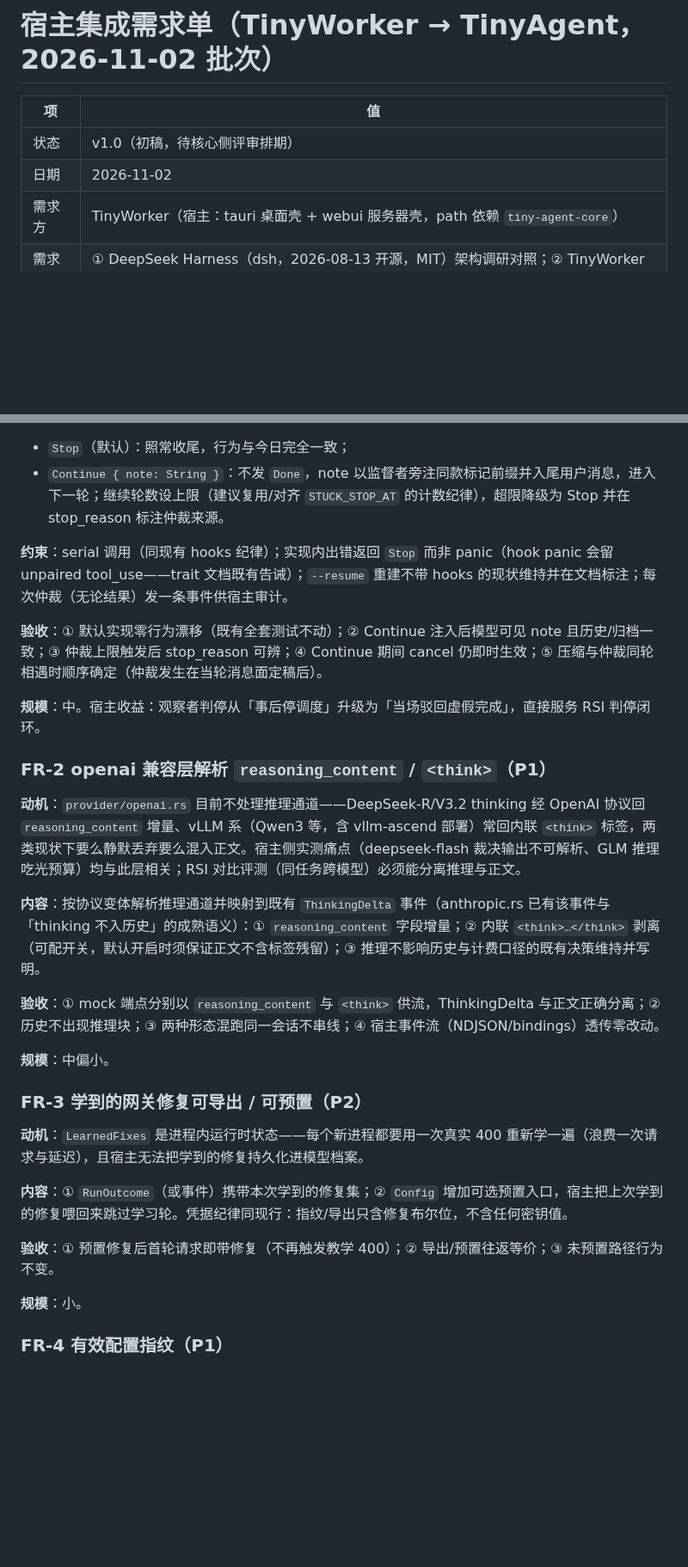
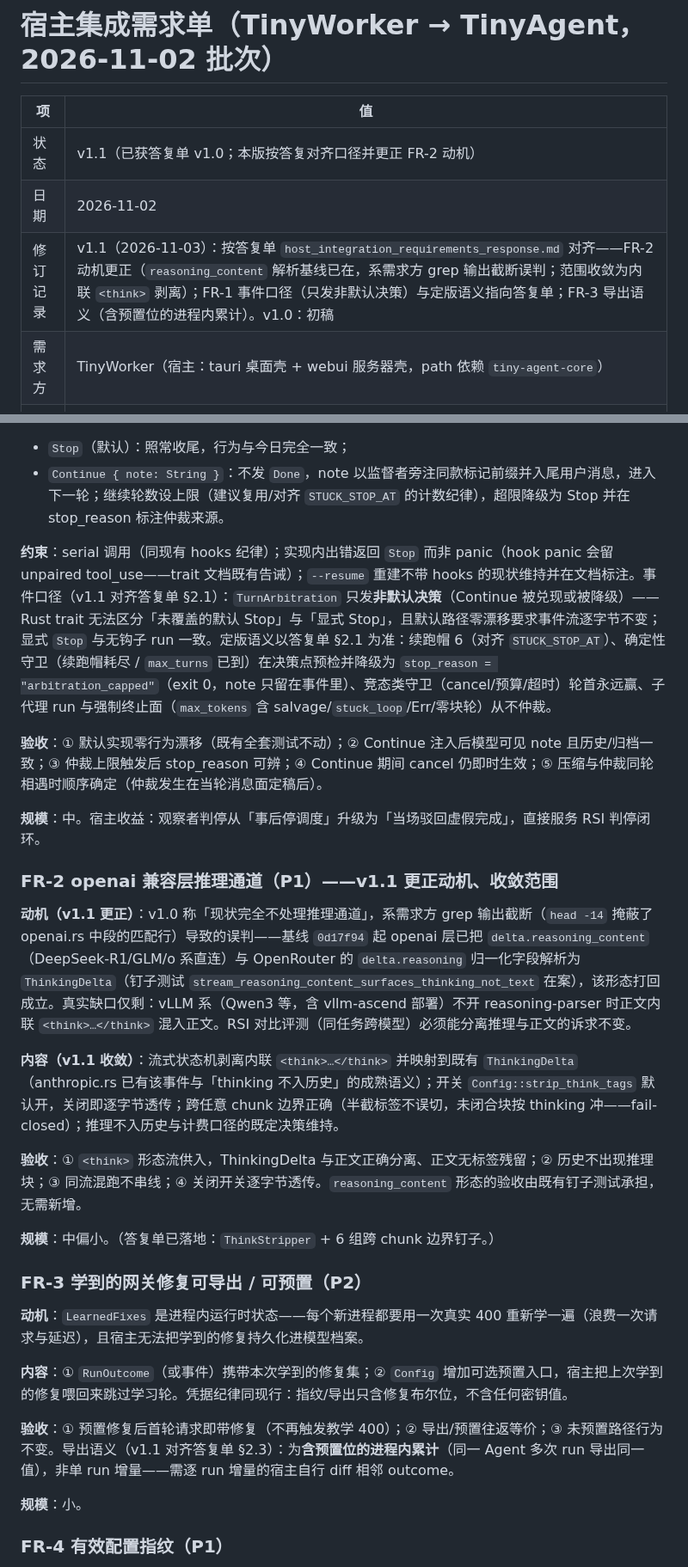
Before and after one commit to chenpu17/TinyAgent, a Markdown page: docs/host_integration_requirements.md, 2 parts joined by grey strips. Shown at 86% size. Rendered like a GitHub page; blank space fills up the shorter version.

Commit message:
docs: 宿主集成需求单 v1.1——按答复单对齐口径。修订记录入表：①FR-2 动机更正——v1.0 称「现状完全不处理推理通道」系需求方 grep 输出截断（head -14 掩蔽 openai.rs 中段匹配行）导致的误判，基线 0d17f94 起 reasoning_content（DeepSeek-R1/GLM/o 系直连）与 OpenRouter delta.reasoning 已归一化为 ThinkingDelta（钉子测试在案），需求方打回成立；范围收敛为内联 <think> 剥离（ThinkStripper 流式状态机，strip_think_tags 默认开，fail-closed），reasoning_content 形态验收由既有钉子承担。②FR-1 事件口径对齐答复单 §2.1：TurnArbitration 只发非默认决策（Rust trait 无法区分未覆盖默认 Stop 与显式 Stop，默认路径零漂移要求事件流逐字节不变）；定版语义四条入约束段（续跑帽 6=STUCK_STOP_AT、确定性守卫预检降级 arbitration_capped 且 exit 0、竞态类守卫轮首永远赢、子代理与强制终止面从不仲裁）。③FR-3 导出语义对齐答复单 §2.3：含预置位的进程内累计（同一 Agent 多次 run 导出同一值），非单 run 增量，需增量的宿主自行 diff 相邻 outcome。

```diff
--- a/docs/host_integration_requirements.md
+++ b/docs/host_integration_requirements.md
@@ -2,8 +2,9 @@
 
 | 项 | 值 |
 |---|---|
-| 状态 | v1.0（初稿，待核心侧评审排期） |
+| 状态 | v1.1（已获答复单 v1.0；本版按答复对齐口径并更正 FR-2 动机） |
 | 日期 | 2026-11-02 |
+| 修订记录 | v1.1（2026-11-03）：按答复单 `host_integration_requirements_response.md` 对齐——FR-2 动机更正（`reasoning_content` 解析基线已在，系需求方 grep 输出截断误判；范围收敛为内联 `<think>` 剥离）；FR-1 事件口径（只发非默认决策）与定版语义指向答复单；FR-3 导出语义（含预置位的进程内累计）。v1.0：初稿 |
 | 需求方 | TinyWorker（宿主：tauri 桌面壳 + webui 服务器壳，path 依赖 `tiny-agent-core`） |
 | 需求来源 | ① DeepSeek Harness（dsh，2026-08-13 开源，MIT）架构调研对照；② TinyWorker 七轮审计的记录在案项（受核心签名约束而搁置者） |
 | 通道 | 「需求单 → 用户中转」（RSI 红线确立的 TinyAgent 改动通道），本单为该通道第一份 |
@@ -44,21 +45,21 @@ dsh 的核心论点（[NYU RITS 解读](https://rits.shanghai.nyu.edu/ai/deepsee
 - `Stop`（默认）：照常收尾，行为与今日完全一致；
 - `Continue { note: String }`：不发 `Done`，note 以监督者旁注同款标记前缀并入尾用户消息，进入下一轮；继续轮数设上限（建议复用/对齐 `STUCK_STOP_AT` 的计数纪律），超限降级为 Stop 并在 stop_reason 标注仲裁来源。
 
-**约束**：serial 调用（同现有 hooks 纪律）；实现内出错返回 `Stop` 而非 panic（hook panic 会留 unpaired tool_use——trait 文档既有告诫）；`--resume` 重建不带 hooks 的现状维持并在文档标注；每次仲裁（无论结果）发一条事件供宿主审计。
+**约束**：serial 调用（同现有 hooks 纪律）；实现内出错返回 `Stop` 而非 panic（hook panic 会留 unpaired tool_use——trait 文档既有告诫）；`--resume` 重建不带 hooks 的现状维持并在文档标注。事件口径（v1.1 对齐答复单 §2.1）：`TurnArbitration` 只发**非默认决策**（Continue 被兑现或被降级）——Rust trait 无法区分「未覆盖的默认 Stop」与「显式 Stop」，且默认路径零漂移要求事件流逐字节不变；显式 `Stop` 与无钩子 run 一致。定版语义以答复单 §2.1 为准：续跑帽 6（对齐 `STUCK_STOP_AT`）、确定性守卫（续跑帽耗尽 / `max_turns` 已到）在决策点预检并降级为 `stop_reason = "arbitration_capped"`（exit 0，note 只留在事件里）、竞态类守卫（cancel/预算/超时）轮首永远赢、子代理 run 与强制终止面（`max_tokens` 含 salvage/`stuck_loop`/Err/零块轮）从不仲裁。
 
 **验收**：① 默认实现零行为漂移（既有全套测试不动）；② Continue 注入后模型可见 note 且历史/归档一致；③ 仲裁上限触发后 stop_reason 可辨；④ Continue 期间 cancel 仍即时生效；⑤ 压缩与仲裁同轮相遇时顺序确定（仲裁发生在当轮消息面定稿后）。
 
 **规模**：中。宿主收益：观察者判停从「事后停调度」升级为「当场驳回虚假完成」，直接服务 RSI 判停闭环。
 
-### FR-2 openai 兼容层解析 `reasoning_content` / `<think>`（P1）
+### FR-2 openai 兼容层推理通道（P1）——v1.1 更正动机、收敛范围
 
-**动机**：`provider/openai.rs` 目前不处理推理通道——DeepSeek-R/V3.2 thinking 经 OpenAI 协议回 `reasoning_content` 增量、vLLM 系（Qwen3 等，含 vllm-ascend 部署）常回内联 `<think>` 标签，两类现状下要么静默丢弃要么混入正文。宿主侧实测痛点（deepseek-flash 裁决输出不可解析、GLM 推理吃光预算）均与此层相关；RSI 对比评测（同任务跨模型）必须能分离推理与正文。
+**动机（v1.1 更正）**：v1.0 称「现状完全不处理推理通道」，系需求方 grep 输出截断（`head -14` 掩蔽了 openai.rs 中段的匹配行）导致的误判——基线 `0d17f94` 起 openai 层已把 `delta.reasoning_content`（DeepSeek-R1/GLM/o 系直连）与 OpenRouter 的 `delta.reasoning` 归一化字段解析为 `ThinkingDelta`（钉子测试 `stream_reasoning_content_surfaces_thinking_not_text` 在案），该形态打回成立。真实缺口仅剩：vLLM 系（Qwen3 等，含 vllm-ascend 部署）不开 reasoning-parser 时正文内联 `<think>…</think>` 混入正文。RSI 对比评测（同任务跨模型）必须能分离推理与正文的诉求不变。
 
-**内容**：按协议变体解析推理通道并映射到既有 `ThinkingDelta` 事件（anthropic.rs 已有该事件与「thinking 不入历史」的成熟语义）：① `reasoning_content` 字段增量；② 内联 `<think>…</think>` 剥离（可配开关，默认开启时须保证正文不含标签残留）；③ 推理不影响历史与计费口径的既有决策维持并写明。
+**内容（v1.1 收敛）**：流式状态机剥离内联 `<think>…</think>` 并映射到既有 `ThinkingDelta`（anthropic.rs 已有该事件与「thinking 不入历史」的成熟语义）；开关 `Config::strip_think_tags` 默认开，关闭即逐字节透传；跨任意 chunk 边界正确（半截标签不误切，未闭合块按 thinking 冲——fail-closed）；推理不入历史与计费口径的既定决策维持。
 
-**验收**：① mock 端点分别以 `reasoning_content` 与 `<think>` 供流，ThinkingDelta 与正文正确分离；② 历史不出现推理块；③ 两种形态混跑同一会话不串线；④ 宿主事件流（NDJSON/bindings）透传零改动。
+**验收**：① `<think>` 形态流供入，ThinkingDelta 与正文正确分离、正文无标签残留；② 历史不出现推理块；③ 同流混跑不串线；④ 关闭开关逐字节透传。`reasoning_content` 形态的验收由既有钉子测试承担，无需新增。
 
-**规模**：中偏小。
+**规模**：中偏小。（答复单已落地：`ThinkStripper` + 6 组跨 chunk 边界钉子。）
 
 ### FR-3 学到的网关修复可导出 / 可预置（P2）
 
@@ -66,7 +67,7 @@ dsh 的核心论点（[NYU RITS 解读](https://rits.shanghai.nyu.edu/ai/deepsee
 
 **内容**：① `RunOutcome`（或事件）携带本次学到的修复集；② `Config` 增加可选预置入口，宿主把上次学到的修复喂回来跳过学习轮。凭据纪律同现行：指纹/导出只含修复布尔位，不含任何密钥值。
 
-**验收**：① 预置修复后首轮请求即带修复（不再触发教学 400）；② 导出/预置往返等价；③ 未预置路径行为不变。
+**验收**：① 预置修复后首轮请求即带修复（不再触发教学 400）；② 导出/预置往返等价；③ 未预置路径行为不变。导出语义（v1.1 对齐答复单 §2.3）：为**含预置位的进程内累计**（同一 Agent 多次 run 导出同一值），非单 run 增量——需逐 run 增量的宿主自行 diff 相邻 outcome。
 
 **规模**：小。
 
```
